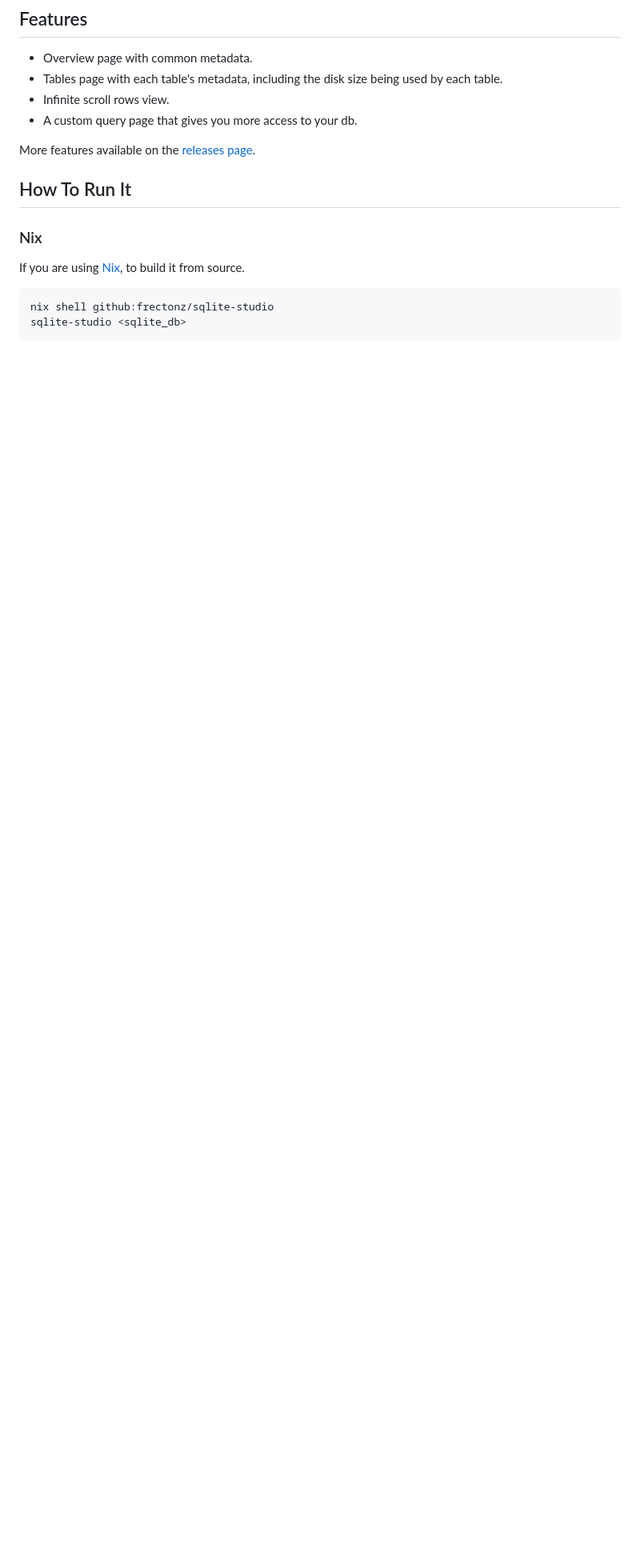
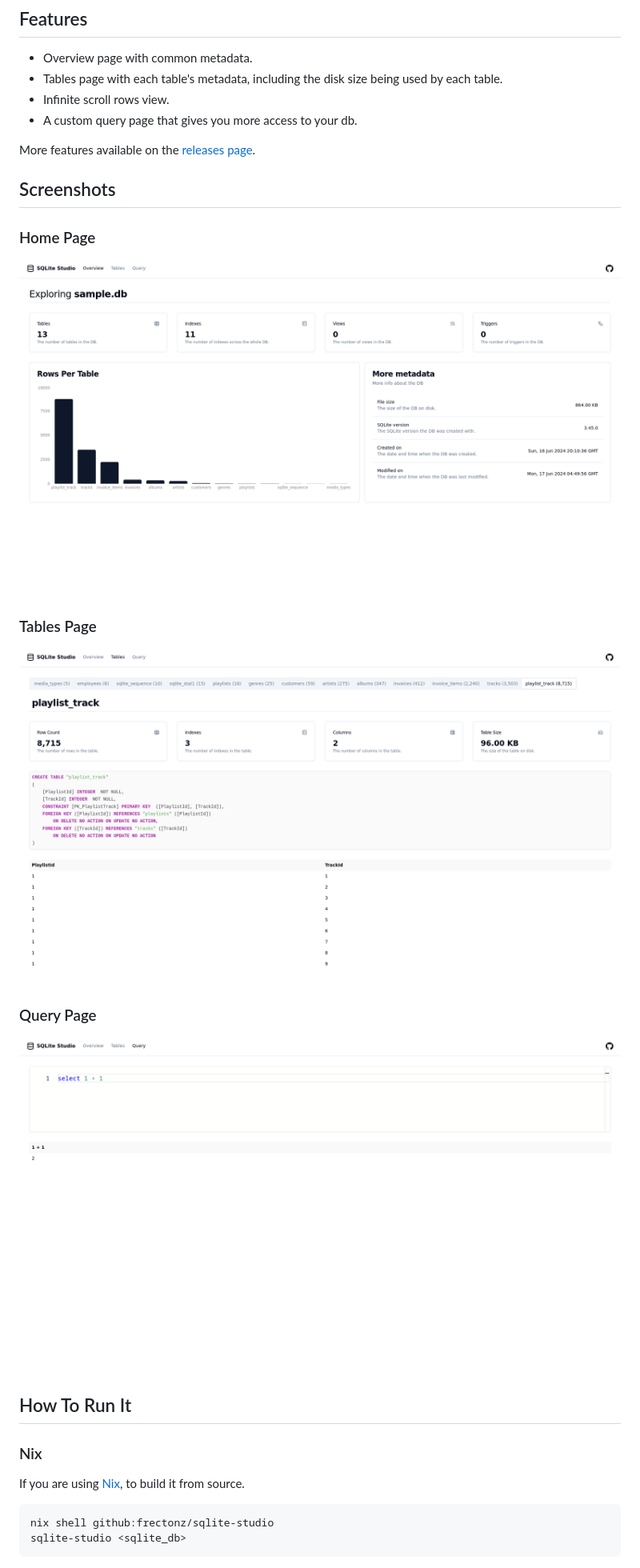
Before and after one commit to frectonz/sql-studio, a Markdown page: README.md, the part around the change. Shown at 80% size. Rendered like a GitHub page; pictures changed too: screenshots/homepage.png (added), screenshots/query.png (added), screenshots/tables.png (added); blank space fills up the shorter version.

Commit message:
chore: add screenshots

```diff
--- a/README.md
+++ b/README.md
@@ -14,6 +14,20 @@ sqlite-studio <sqlite_db>
 - A custom query page that gives you more access to your db.
 
 More features available on the [releases page](https://github.com/frectonz/sqlite-studio/releases).
+
+## Screenshots
+
+### Home Page
+
+![homepage](./screenshots/homepage.png)
+
+### Tables Page
+
+![tables](./screenshots/tables.png)
+
+### Query Page
+
+![query](./screenshots/query.png)
 
 ## How To Run It
 
```
